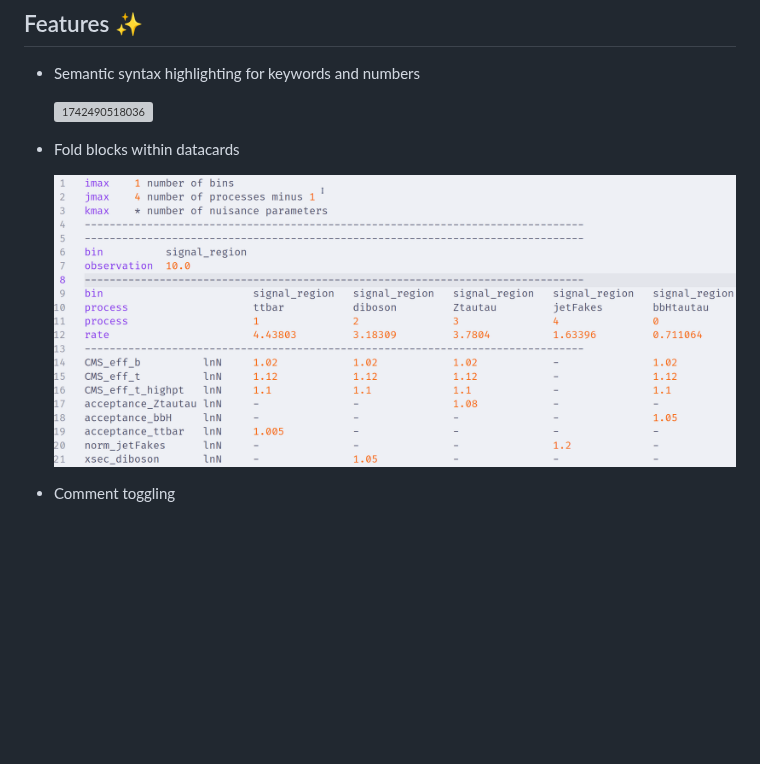
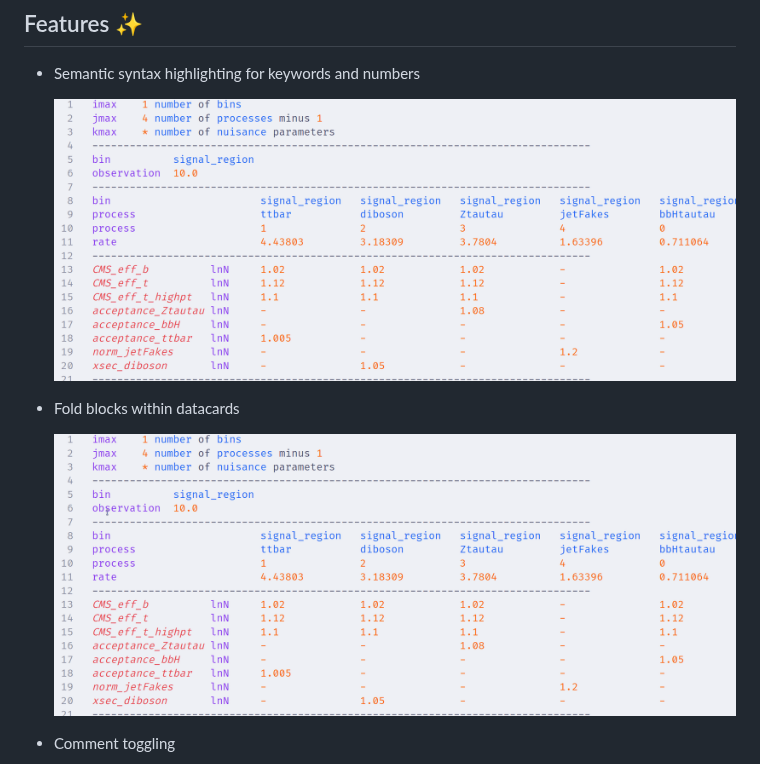
Before and after one commit to runtingt/combine-datacard-vscode, a Markdown page: README.md, the part around the change. Rendered like a GitHub page; pictures changed too: images/datacard_fold.gif, images/datacard_highlight_semantic.gif (added); blank space fills up the shorter version; grey boxes are pictures that could not be loaded.

```diff
--- a/README.md
+++ b/README.md
@@ -4,7 +4,7 @@
 
 - Semantic syntax highlighting for keywords and numbers
 
-    ![1742490518036](images/datacard_highlight_semantic.png)
+    ![1742490518036](images/datacard_highlight_semantic.gif)
 
 - Fold blocks within datacards
 
```
Also changed, not shown: images/datacard_comment.gif (added), images/datacard_suggestions.gif (added).
